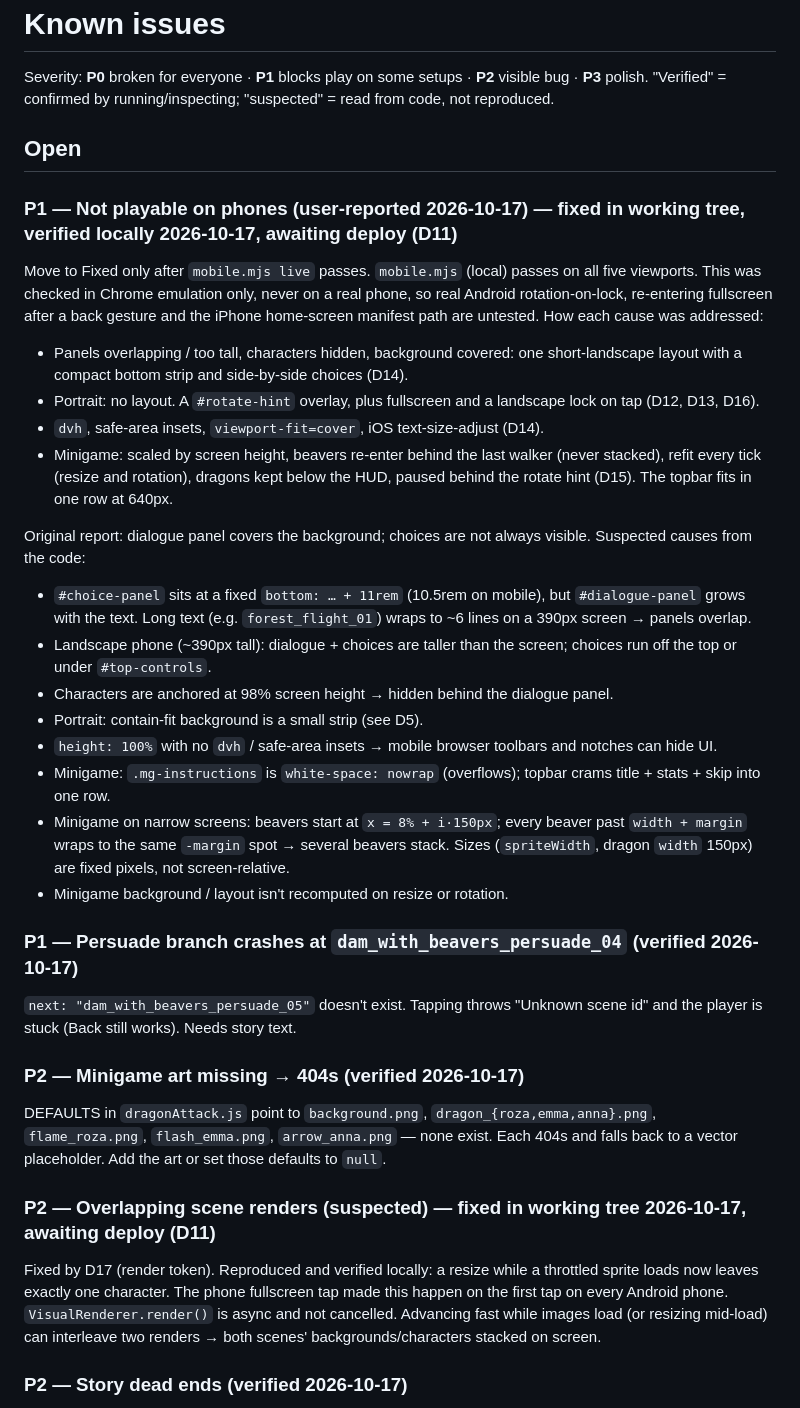
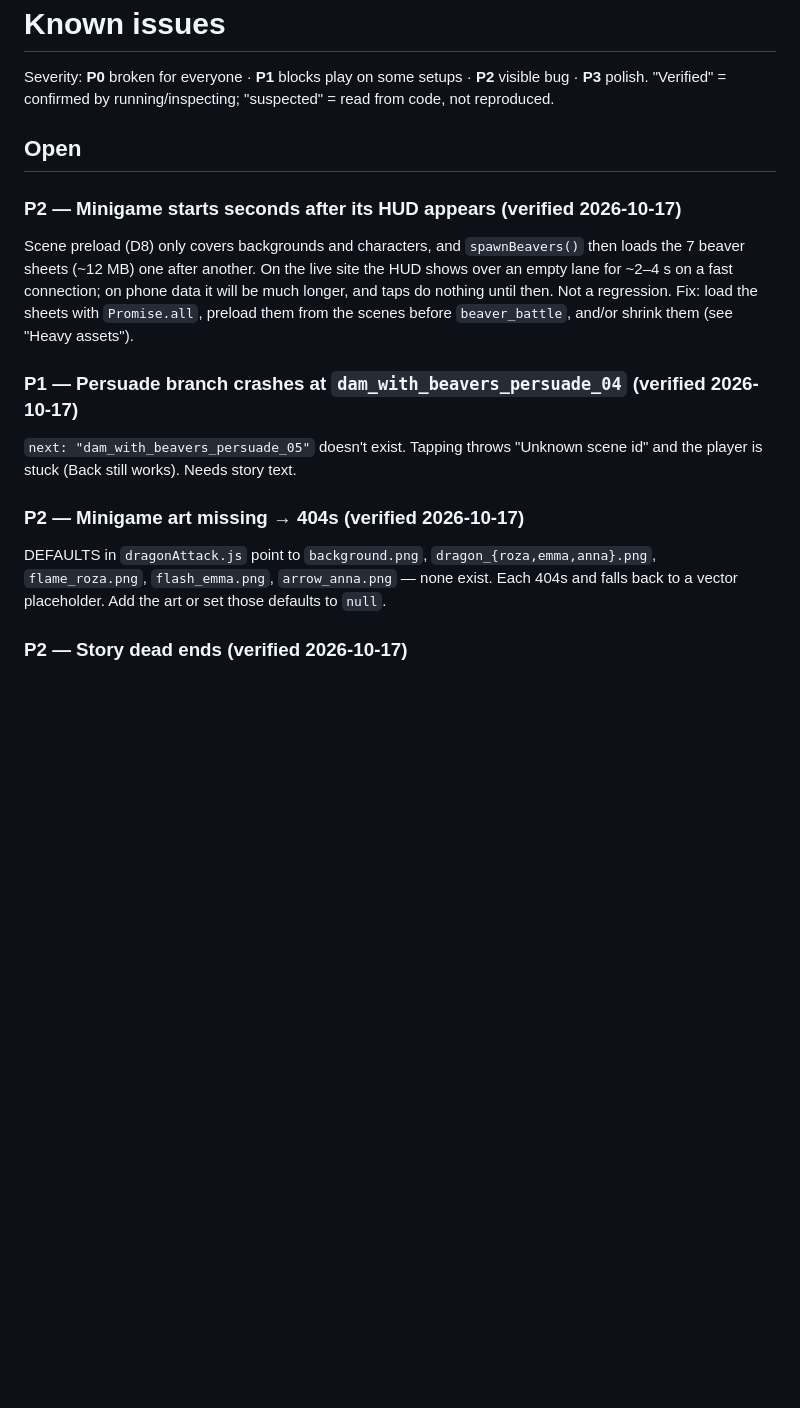
Before and after one commit to sara-wokounova/draci-jezdkyne, a Markdown page: .claude/issues.md, the part around one of its changes. GitHub-like rendering; blank space fills up the shorter version.

Commit message:
issues: phone play and render fix verified live; add minigame load delay

```diff
--- a/.claude/issues.md
+++ b/.claude/issues.md
@@ -5,38 +5,13 @@ Severity: **P0** broken for everyone · **P1** blocks play on some setups · **P
 
 ## Open
 
-### P1 — Not playable on phones (user-reported 2026-10-17) — fixed in working tree, verified locally 2026-10-17, awaiting deploy (D11)
-Move to Fixed only after `mobile.mjs live` passes. `mobile.mjs` (local) passes on
-all five viewports. This was checked in Chrome emulation only, never on a real
-phone, so real Android rotation-on-lock, re-entering fullscreen after a back
-gesture and the iPhone home-screen manifest path are untested.
-How each cause was addressed:
-- Panels overlapping / too tall, characters hidden, background covered: one
-  short-landscape layout with a compact bottom strip and side-by-side choices (D14).
-- Portrait: no layout. A `#rotate-hint` overlay, plus fullscreen and a landscape
-  lock on tap (D12, D13, D16).
-- `dvh`, safe-area insets, `viewport-fit=cover`, iOS text-size-adjust (D14).
-- Minigame: scaled by screen height, beavers re-enter behind the last walker
-  (never stacked), refit every tick (resize and rotation), dragons kept below the HUD,
-  paused behind the rotate hint (D15). The topbar fits in one row at 640px.
-
-Original report: dialogue panel covers the background; choices are not always visible.
-Suspected causes from the code:
-- `#choice-panel` sits at a fixed `bottom: … + 11rem` (10.5rem on mobile), but
-  `#dialogue-panel` grows with the text. Long text (e.g. `forest_flight_01`)
-  wraps to ~6 lines on a 390px screen → panels overlap.
-- Landscape phone (~390px tall): dialogue + choices are taller than the
-  screen; choices run off the top or under `#top-controls`.
-- Characters are anchored at 98% screen height → hidden behind the dialogue panel.
-- Portrait: contain-fit background is a small strip (see D5).
-- `height: 100%` with no `dvh` / safe-area insets → mobile browser toolbars and
-  notches can hide UI.
-- Minigame: `.mg-instructions` is `white-space: nowrap` (overflows); topbar
-  crams title + stats + skip into one row.
-- Minigame on narrow screens: beavers start at `x = 8% + i·150px`; every beaver
-  past `width + margin` wraps to the same `-margin` spot → several beavers stack.
-  Sizes (`spriteWidth`, dragon `width` 150px) are fixed pixels, not screen-relative.
-- Minigame background / layout isn't recomputed on resize or rotation.
+### P2 — Minigame starts seconds after its HUD appears (verified 2026-10-17)
+Scene preload (D8) only covers backgrounds and characters, and `spawnBeavers()`
+then loads the 7 beaver sheets (~12 MB) one after another. On the live site the
+HUD shows over an empty lane for ~2–4 s on a fast connection; on phone data it
+will be much longer, and taps do nothing until then. Not a regression. Fix: load
+the sheets with `Promise.all`, preload them from the scenes before `beaver_battle`,
+and/or shrink them (see "Heavy assets").
 
 ### P1 — Persuade branch crashes at `dam_with_beavers_persuade_04` (verified 2026-10-17)
 `next: "dam_with_beavers_persuade_05"` doesn't exist. Tapping throws
@@ -46,14 +21,6 @@ Suspected causes from the code:
 DEFAULTS in `dragonAttack.js` point to `background.png`, `dragon_{roza,emma,anna}.png`,
 `flame_roza.png`, `flash_emma.png`, `arrow_anna.png` — none exist. Each 404s and
 falls back to a vector placeholder. Add the art or set those defaults to `null`.
-
-### P2 — Overlapping scene renders (suspected) — fixed in working tree 2026-10-17, awaiting deploy (D11)
-Fixed by D17 (render token). Reproduced and verified locally: a resize while a
-throttled sprite loads now leaves exactly one character. The phone fullscreen tap
-made this happen on the first tap on every Android phone.
-`VisualRenderer.render()` is async and not cancelled. Advancing fast while
-images load (or resizing mid-load) can interleave two renders → both scenes'
-backgrounds/characters stacked on screen.
 
 ### P2 — Story dead ends (verified 2026-10-17)
 `flooded_town` has no `next`/`choices`: the story just stops, and the "continue"
```
Also changed, not shown: other parts of .claude/issues.md (+15 -0 lines).
